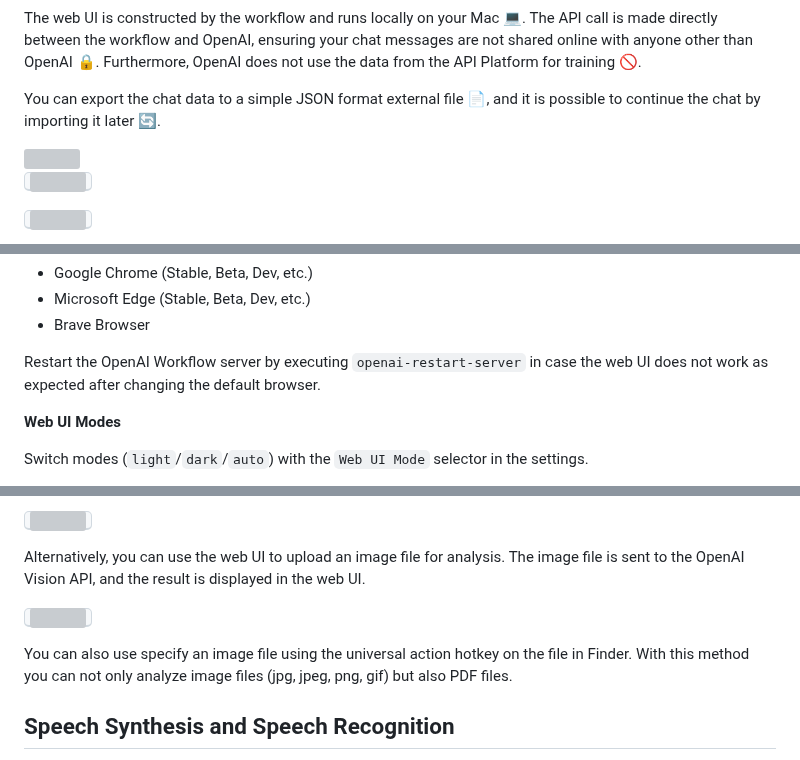
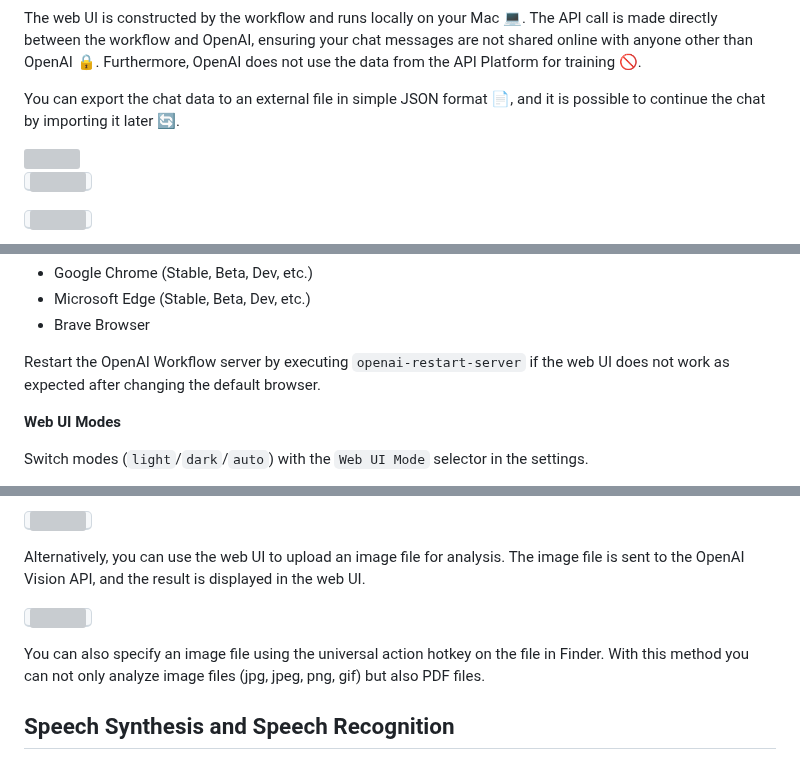
Before and after one commit to yohasebe/openai-chat-api-workflow, a Markdown page: README.md, 3 parts joined by grey strips. Rendered like a GitHub page; grey boxes are pictures that could not be loaded.

```diff
--- a/README.md
+++ b/README.md
@@ -14,7 +14,7 @@ You can execute all the above features using:
 
 The web UI is constructed by the workflow and runs locally on your Mac 💻. The API call is made directly between the workflow and OpenAI, ensuring your chat messages are not shared online with anyone other than OpenAI 🔒. Furthermore, OpenAI does not use the data from the API Platform for training 🚫.
 
-You can export the chat data to a simple JSON format external file 📄, and it is possible to continue the chat by importing it later 🔄.
+You can export the chat data to an external file in simple JSON format 📄, and it is possible to continue the chat by importing it later 🔄.
 
 <img src="./docs/img/OpenAI-Alfred-Workflow.png" width="600" />
 
@@ -127,7 +127,7 @@ If your default browser is set to one of the following and the duti command is i
 - Microsoft Edge (Stable, Beta, Dev, etc.)
 - Brave Browser
 
-Restart the OpenAI Workflow server by executing `openai-restart-server` in case the web UI does not work as expected after changing the default browser.
+Restart the OpenAI Workflow server by executing `openai-restart-server` if the web UI does not work as expected after changing the default browser.
 
 **Web UI Modes**
 
@@ -254,7 +254,7 @@ Alternatively, you can use the web UI to upload an image file for analysis. The
 
 <kbd><img src="./docs/img/openai-vision-web-ui.png" width="700"></kbd>
 
-You can also use specify an image file using the universal action hotkey on the file in Finder. With this method you can not only analyze image files (jpg, jpeg, png, gif) but also PDF files.
+You can also specify an image file using the universal action hotkey on the file in Finder. With this method you can not only analyze image files (jpg, jpeg, png, gif) but also PDF files.
 
 ## Speech Synthesis and Speech Recognition
 
```
